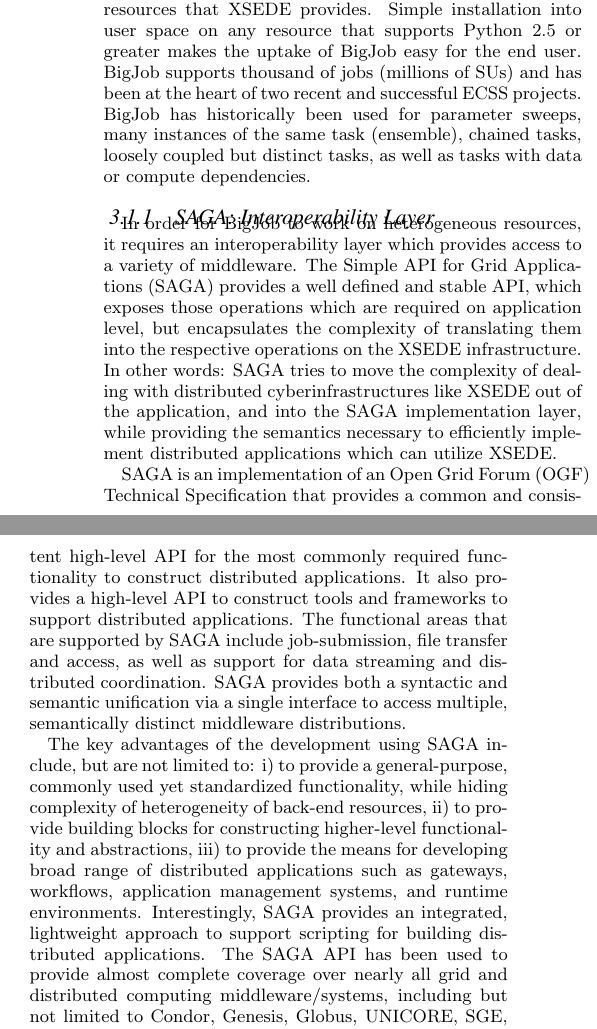
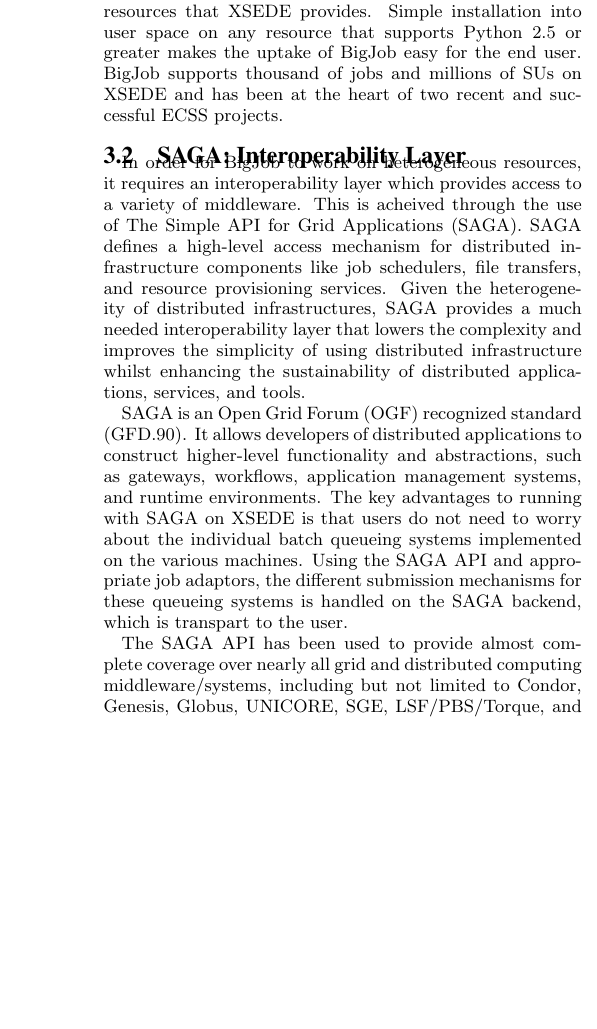
Before and after one commit to saga-project/asyncre-bigjob, a LaTeX paper (papers/2013-cdi-xsede.tex): two parts of the columns of page 2 of 3 before the commit and part of one column of page 2 of 3 after it, the two joined at a grey line, cut so that both start at the same text, the shorter picture padded with empty space. Compiled offline with pdfLaTeX.

Commit message:
Change section consistent with second paper

```diff
--- a/papers/2013-cdi-xsede.tex
+++ b/papers/2013-cdi-xsede.tex
@@ -159 +182,7 @@
 
+BigJob has seen its widest usage across the heterogeneous resources
+that XSEDE provides. Simple installation into user space on any
+resource that supports Python 2.5 or greater makes the uptake of
+BigJob easy for the end user. BigJob supports thousand of jobs and
+millions of SUs on XSEDE and has been at the heart of two recent and
+successful ECSS projects.
@@ -161,81 +189,83 @@
 
-BigJob has seen its widest usage across the heterogeneous resources that XSEDE provides. Simple installation into user space on any resource that supports Python 2.5 or greater makes the uptake of BigJob easy for the end user. BigJob supports thousand of jobs (millions of SUs) and has been at the heart of two recent and successful ECSS projects. BigJob has historically been used for parameter sweeps, many instances of the same task (ensemble), chained tasks, loosely coupled but distinct tasks, as well as tasks with data or compute dependencies.
+% BigJob has historically been used for parameter sweeps, many instances
+% of the same task (ensemble), chained tasks, loosely coupled but
+% distinct tasks, as well as tasks with data or compute dependencies.
 
-% Note much more to come on BigJob
+\subsection{SAGA: Interoperability Layer}
 
-\subsubsection{SAGA: Interoperability Layer}
+In order for BigJob to work on heterogeneous resources, it requires an
+interoperability layer which provides access to a variety of
+middleware.  This is acheived through the use of The Simple API for Grid Applications (SAGA).
+SAGA defines a
+high-level access mechanism for distributed infrastructure components
+like job schedulers, file transfers, and resource provisioning services.
+Given the heterogeneity of distributed infrastructures, SAGA provides
+a much needed interoperability layer that lowers the complexity and
+improves the simplicity of using distributed infrastructure whilst
+enhancing the sustainability of distributed applications, services, and tools.
 
+SAGA is an Open Grid Forum (OGF) recognized standard (GFD.90).
+It allows developers of distributed applications to construct
+higher-level functionality and abstractions, such as
+gateways, workflows, application management systems, and runtime
+environments. The key advantages to running with SAGA on XSEDE
+is that users do not need to worry about the individual batch
+queueing systems implemented on the various machines. Using the
+SAGA API and appropriate job adaptors, the different submission
+mechanisms for these queueing systems is handled on the SAGA backend,
+which is transpart to the user.
 
-In order for BigJob to work on heterogeneous resources, it requires
-an interoperability layer which provides access to a variety of middleware.
-The Simple API for Grid Applications (SAGA) provides a well
-defined and stable API, which exposes those operations which
-are required on application level, but encapsulates the complexity
-of translating them into the respective operations on
-the XSEDE infrastructure. In other words: SAGA tries to
-move the complexity of dealing with distributed cyberinfrastructures
-like XSEDE out of the application, and into the
-SAGA implementation layer, while providing the semantics
-necessary to efficiently implement distributed applications
-which can utilize XSEDE.
+The SAGA API has been used to provide almost complete
+coverage over nearly all grid and distributed computing
+middleware/systems, including but not limited to Condor, Genesis,
+Globus, UNICORE, SGE, LSF/PBS/Torque, and Amazon EC2.
 
-SAGA is an implementation of an Open Grid Forum (OGF) Technical
-Specification that provides a common and consistent high-level
-API for the most commonly required functionality to construct
-distributed applications. It also provides a high-level API to
-construct tools and frameworks to support distributed applications.
-The functional areas that are supported by SAGA include job-submission,
-file transfer and access, as well as support for data streaming and distributed
-coordination. SAGA provides both a syntactic and semantic unification via a
-single interface to access multiple, semantically distinct middleware distributions.
-
-The key advantages of the development using SAGA include, but
-are not limited to: i) to provide a general-purpose, commonly used yet standardized functionality, while hiding complexity of heterogeneity of back-end resources,
-ii) to provide building blocks for constructing higher-level functionality
-and abstractions, iii) to provide the means for developing
-broad range of distributed applications such as gateways,
-workflows, application management systems, and runtime
-environments. Interestingly, SAGA provides an integrated,
-lightweight approach to support scripting for building distributed applications. The SAGA
-API has been used to provide almost complete coverage over nearly all grid
-and distributed computing middleware/systems, including
-but not limited to Condor, Genesis, Globus, UNICORE, SGE,
-LSF/PBS/Torque, and Amazon EC2.
-
-% Andre M to give more of a section for SAGA
-
-\subsubsection{Deployment into User Space}
+\subsection{Deployment of BigJob into User Space}
 
 SAGA and BigJob are lightweight that they can be easily installed into
-the home directory of a user using the Python Package Index (PyPi). SAGA is
-packaged within BigJob, so users do not have to worry about installing two
-seperate modules.
+the home directory of a user using the Python Package Index
+(PyPi). SAGA is packaged within BigJob, so users do not have to worry
+about installing two seperate modules.
 
-Since the main deployment is on XSEDE, we do not recommend
-altering the default PYTHONPATH of the machines. Instead, we encourage users to
-use a virtual environment. A virtual environment allows a user to create a local
-Python software repository in his or her home directory that behaves exactly like the
-global Python repository, except that it grants the user \textit{write} access to it. In
-order to use virtual environment, the Python version must be greater than 2.4. Since
-some XSEDE machines use Python 2.4 as the default python version, it may be required
-to load a python module file before installing BigJob.
+Since the main deployment is on XSEDE, we do not recommend altering
+the default PYTHONPATH of the machines. Instead, we encourage users to
+use a virtual environment. A virtual environment allows a user to
+create a local Python software repository in his or her home directory
+that behaves exactly like the global Python repository, except that it
+grants the user \textit{write} access to it. In order to use virtual
+environment, the Python version must be greater than 2.4. Since some
+XSEDE machines use Python 2.4 as the default python version, it may be
+required to load a python module file before installing BigJob.
 
-After activating the virtual environment, the BigJob python package can be installed
-by typing:
+After activating the virtual environment, the BigJob python package
+can be installed by typing:
 
 \begin{lstlisting}[frame=single]
 easy_install bigjob
 \end{lstlisting}
 
 In addition to the BigJob package, it installs BigJob python
-dependencies, including the SAGA package. The SAGA package includes the proper
-adaptors for a wide variety of middleware systems. This allows
-the user to submit jobs to almost any of the XSEDE batch queuing systems.
+dependencies, including the SAGA package. The SAGA package includes
+the proper adaptors for a wide variety of middleware systems. This
+allows the user to submit jobs to almost any of the XSEDE batch
+queuing systems.
 
-BigJob requires SSH password-less login to the machines and a redis server running either locally or on a remote server. The redis server is used for coordination
-of the pilot-job and its compute and data units. For the purposes of this project, we utilize a private redis server hosted on a virtual machine at Indiana University. In order to provide a more seemless uptake of BigJob by users, we will provide an open-acess redis server available on XSEDE. This avoids the overhead of new users having to start a redis-server on an XSEDE machine's head node or on their local machines. This effort is currently underway with XSEDE ECSS staff to make the server only accessible to registered users of XSEDE.
+BigJob requires SSH password-less login to the machines and a redis
+server running either locally or on a remote server. The redis server
+is used for coordination of the pilot-job and its compute and data
+units. For the purposes of this project, we utilize a private redis
+server hosted on a virtual machine at Indiana University. In order to
+provide a more seemless uptake of BigJob by users, we will provide an
+open-acess redis server available on XSEDE. This avoids the overhead
+of new users having to start a redis-server on an XSEDE machine's head
+node or on their local machines. This effort is currently underway
+with XSEDE ECSS staff to make the server only accessible to registered
+users of XSEDE.
 
-After following the aforementioned steps, users will be able to write their own BigJob submission scripts using Python. These scripts can range from simple ensembled-based simulations to more complicated workflows based on the users' needs.
+After following the aforementioned steps, users will be able to write
+their own BigJob submission scripts using Python. These scripts can
+range from simple ensembled-based simulations to more complicated
+workflows based on the users' needs.
 
 \subsection{Async Replica-Exchange}
 \mrnote{CompSci + Chemists}
```
Also changed, not shown: papers/2013-cdi-xsede.tex (76 more changed lines).
